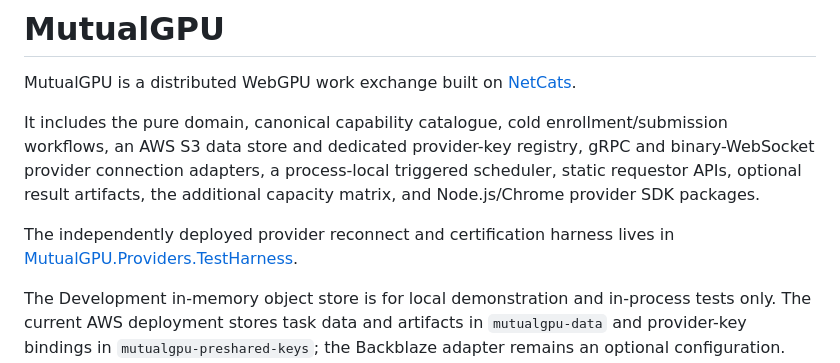
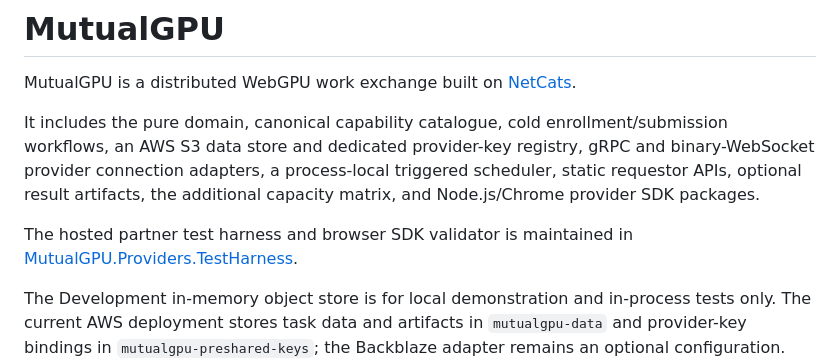
Before and after one commit to trie-me/MutualGPU, a Markdown page: README.md, the part around the change. GitHub-like rendering.

Commit message:
Describe hosted partner test harness

```diff
--- a/README.md
+++ b/README.md
@@ -4,8 +4,8 @@ MutualGPU is a distributed WebGPU work exchange built on [NetCats](https://githu
 
 It includes the pure domain, canonical capability catalogue, cold enrollment/submission workflows, an AWS S3 data store and dedicated provider-key registry, gRPC and binary-WebSocket provider connection adapters, a process-local triggered scheduler, static requestor APIs, optional result artifacts, the additional capacity matrix, and Node.js/Chrome provider SDK packages.
 
-The independently deployed provider reconnect and certification harness lives
-in [MutualGPU.Providers.TestHarness](https://github.com/trie-me/MutualGPU.Providers.TestHarness).
+The hosted partner test harness and browser SDK validator is maintained in
+[MutualGPU.Providers.TestHarness](https://github.com/trie-me/MutualGPU.Providers.TestHarness).
 
 The Development in-memory object store is for local demonstration and in-process tests only. The current AWS deployment stores task data and artifacts in `mutualgpu-data` and provider-key bindings in `mutualgpu-preshared-keys`; the Backblaze adapter remains an optional configuration. The provider SDK supports Node.js and Chrome through a shared lifecycle and canonical Protobuf codec, with a native Node HTTPS/HTTP2 gRPC transport and Chrome WSS transport. Its fixture suite verifies the wire format against the .NET-generated contracts. Consumer setup and API behaviour are documented in the [provider SDK documentation](docs/sdk/README.md), and the target exchange behaviour is defined in [the specification](docs/08-mutualgpu-example-implementation.md).
 
```
